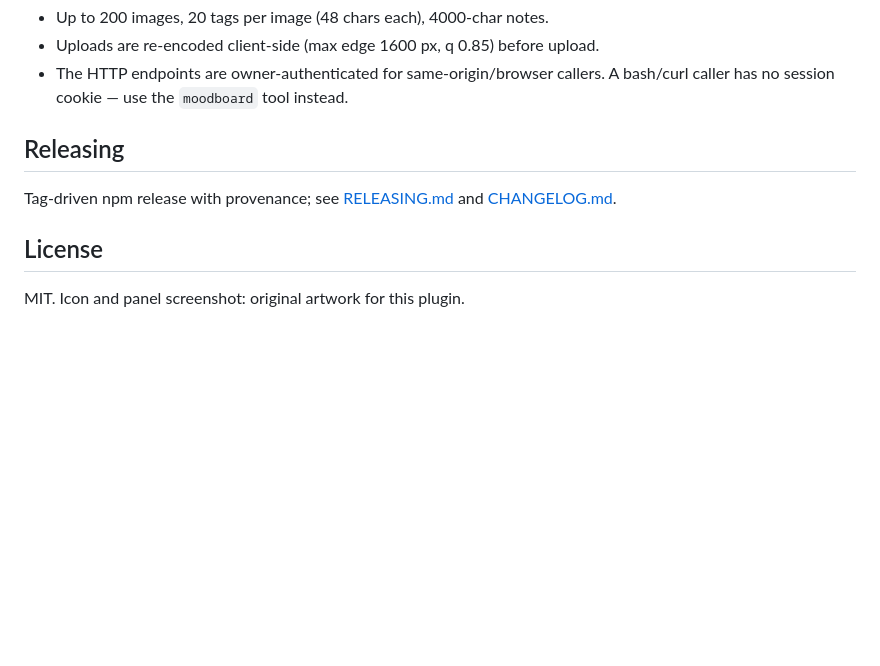
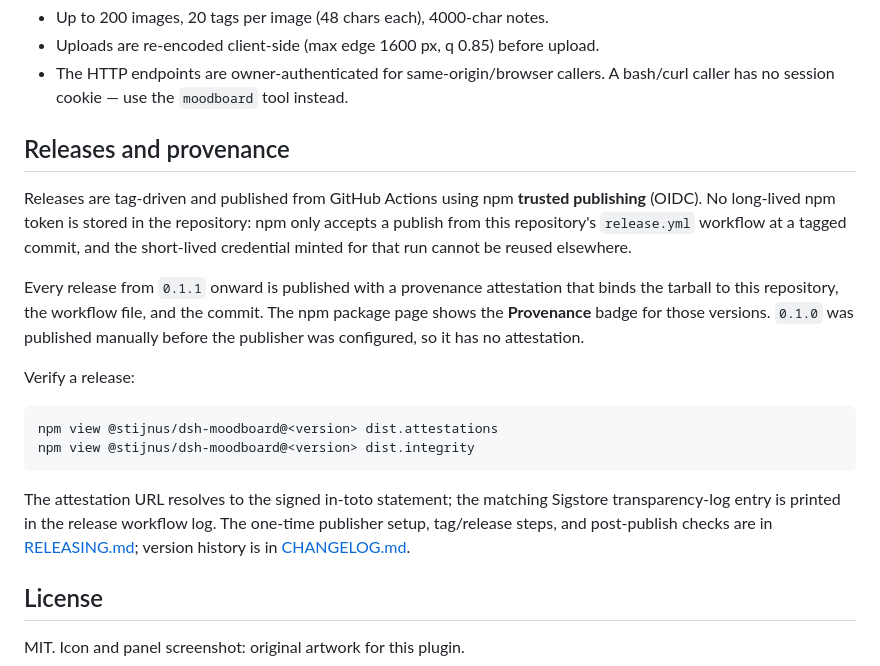
Before and after one commit to Stijnus/dsh-moodboard, a Markdown page: README.md, the part around one of its changes. Rendered like a GitHub page; blank space fills up the shorter version.

Commit message:
docs: add npm/provenance badges and trusted publishing note

````diff
--- a/README.md
+++ b/README.md
@@ -128,9 +134,31 @@ light/dark switching. Image thumbnails are the user's own artwork.
 - The HTTP endpoints are owner-authenticated for same-origin/browser callers.
   A bash/curl caller has no session cookie — use the `moodboard` tool instead.
 
-## Releasing
+## Releases and provenance
 
-Tag-driven npm release with provenance; see [RELEASING.md](RELEASING.md) and
+Releases are tag-driven and published from GitHub Actions using npm
+**trusted publishing** (OIDC). No long-lived npm token is stored in the
+repository: npm only accepts a publish from this repository's `release.yml`
+workflow at a tagged commit, and the short-lived credential minted for that run
+cannot be reused elsewhere.
+
+Every release from `0.1.1` onward is published with a provenance attestation
+that binds the tarball to this repository, the workflow file, and the commit.
+The npm package page shows the **Provenance** badge for those versions.
+`0.1.0` was published manually before the publisher was configured, so it has
+no attestation.
+
+Verify a release:
+
+```bash
+npm view @stijnus/dsh-moodboard@<version> dist.attestations
+npm view @stijnus/dsh-moodboard@<version> dist.integrity
+```
+
+The attestation URL resolves to the signed in-toto statement; the matching
+Sigstore transparency-log entry is printed in the release workflow log. The
+one-time publisher setup, tag/release steps, and post-publish checks are in
+[RELEASING.md](RELEASING.md); version history is in
 [CHANGELOG.md](CHANGELOG.md).
 
 ## License
````
Also changed, not shown: other parts of README.md (+6 -0 lines).
